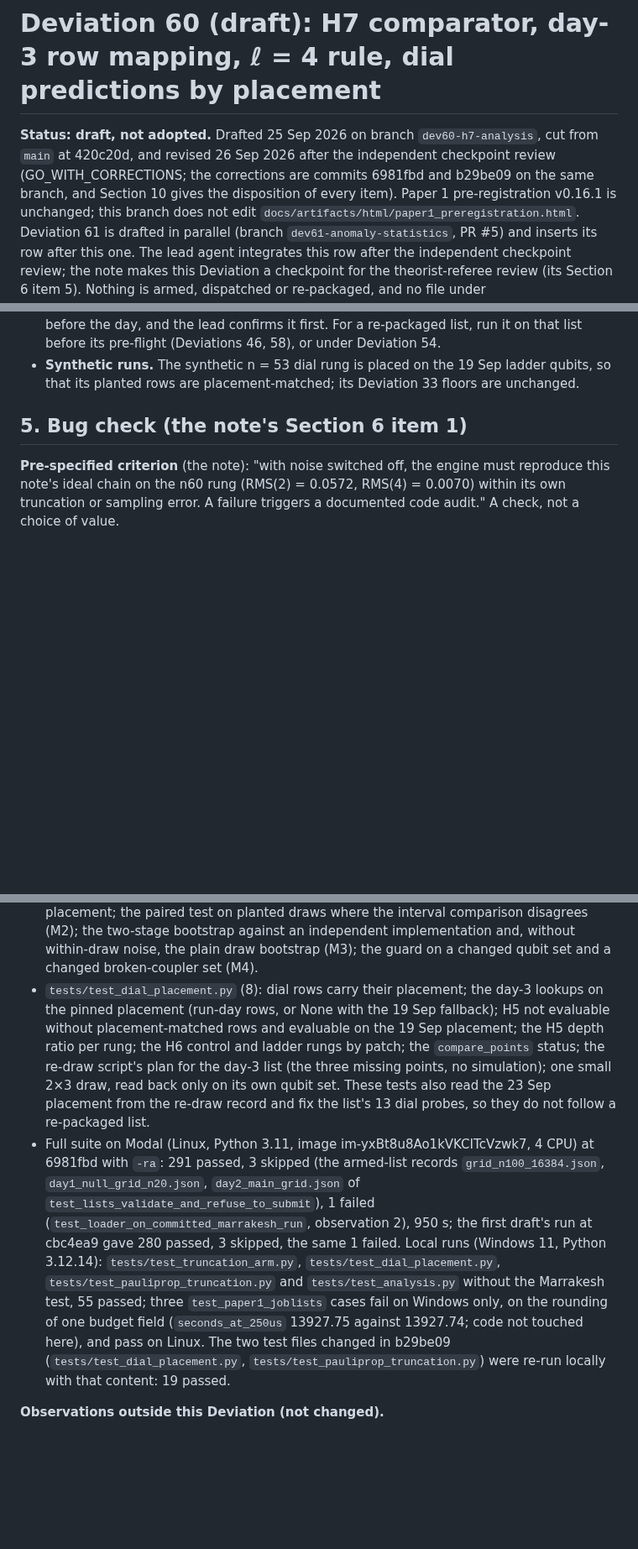
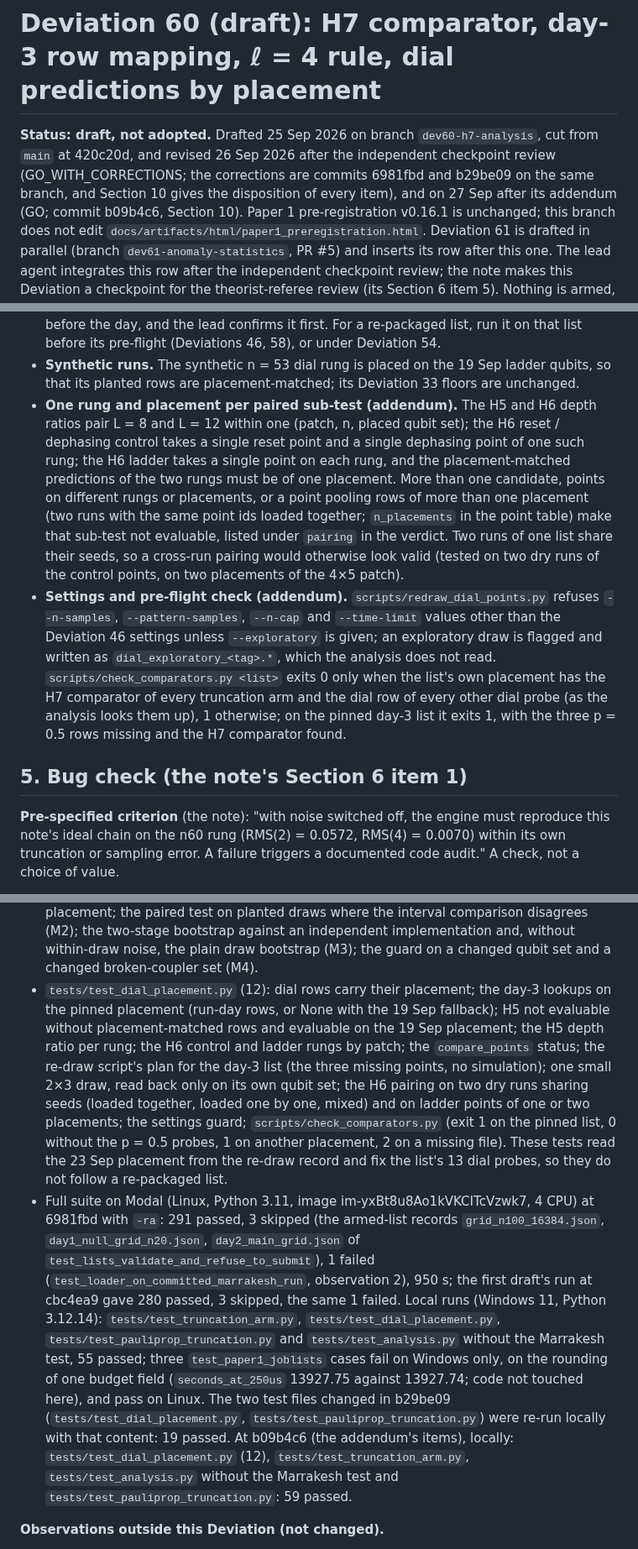
Before and after one commit to SSIT-Q/gradvar-phoenix, a Markdown page: docs/deviations_drafts/60_h7_comparator_2026-09-25.md, 3 parts joined by grey strips. Shown at 84% size. GitHub-like rendering; blank space fills up the shorter version.

Commit message:
Deviation 60 draft: addendum items (part (3) wording, part (5) pairing rule, item 5, Sections 8-10; code in b09b4c6)

```diff
--- a/docs/deviations_drafts/60_h7_comparator_2026-09-25.md
+++ b/docs/deviations_drafts/60_h7_comparator_2026-09-25.md
@@ -2,7 +2,7 @@
 
 **Status: draft, not adopted.** Drafted 25 Sep 2026 on branch `dev60-h7-analysis`, cut from `main` at 420c20d, and revised 26 Sep 2026
 after the independent checkpoint review (GO_WITH_CORRECTIONS; the corrections are commits 6981fbd and b29be09 on the same branch, and
-Section 10 gives the disposition of every item). Paper 1
+Section 10 gives the disposition of every item), and on 27 Sep after its addendum (GO; commit b09b4c6, Section 10). Paper 1
 pre-registration v0.16.1 is unchanged; this branch does not edit `docs/artifacts/html/paper1_preregistration.html`. Deviation 61 is
 drafted in parallel (branch `dev61-anomaly-statistics`, PR #5) and inserts its row after this one. The lead agent integrates this row
 after the independent checkpoint review; the note makes this Deviation a checkpoint for the theorist-referee review (its Section 6
@@ -206,6 +206,18 @@ gate rule.
   it first. For a re-packaged list, run it on that list before its pre-flight (Deviations 46, 58), or under Deviation 54.
 - **Synthetic runs.** The synthetic n = 53 dial rung is placed on the 19 Sep ladder qubits, so that its planted rows are
   placement-matched; its Deviation 33 floors are unchanged.
+- **One rung and placement per paired sub-test (addendum).** The H5 and H6 depth ratios pair L = 8 and L = 12 within one (patch, n,
+  placed qubit set); the H6 reset / dephasing control takes a single reset point and a single dephasing point of one such rung; the
+  H6 ladder takes a single point on each rung, and the placement-matched predictions of the two rungs must be of one placement. More
+  than one candidate, points on different rungs or placements, or a point pooling rows of more than one placement (two runs with the
+  same point ids loaded together; `n_placements` in the point table) make that sub-test not evaluable, listed under `pairing` in the
+  verdict. Two runs of one list share their seeds, so a cross-run pairing would otherwise look valid (tested on two dry runs of the
+  control points, on two placements of the 4×5 patch).
+- **Settings and pre-flight check (addendum).** `scripts/redraw_dial_points.py` refuses `--n-samples`, `--pattern-samples`, `--n-cap`
+  and `--time-limit` values other than the Deviation 46 settings unless `--exploratory` is given; an exploratory draw is flagged and
+  written as `dial_exploratory_<tag>.*`, which the analysis does not read. `scripts/check_comparators.py <list>` exits 0 only when the
+  list's own placement has the H7 comparator of every truncation arm and the dial row of every other dial probe (as the analysis looks
+  them up), 1 otherwise; on the pinned day-3 list it exits 1, with the three p = 0.5 rows missing and the H7 comparator found.
 
 ## 5. Bug check (the note's Section 6 item 1)
 
@@ -337,12 +352,15 @@ checkpoint-review corrections) and commit b29be09 (two test files read the 23 Se
   `rms_l2`, another placement, no qubit set), unpaired seeds, the committed comparator matched by placement; the paired test on
   planted draws where the interval comparison disagrees (M2); the two-stage bootstrap against an independent implementation and,
   without within-draw noise, the plain draw bootstrap (M3); the guard on a changed qubit set and a changed broken-coupler set (M4).
-- `tests/test_dial_placement.py` (8): dial rows carry their placement; the day-3 lookups on the pinned placement (run-day rows, or
+- `tests/test_dial_placement.py` (12): dial rows carry their placement; the day-3 lookups on the pinned placement (run-day rows, or
   None with the 19 Sep fallback); H5 not evaluable without placement-matched rows and evaluable on the 19 Sep placement; the H5
   depth ratio per rung; the H6 control and ladder rungs by patch; the `compare_points` status; the re-draw script's plan for the day-3
-  list (the three missing points, no simulation); one small 2×3 draw, read back only on its own qubit set. These tests also read the
-  23 Sep placement from the re-draw record and fix the list's 13 dial probes, so they do not follow a re-packaged list.
-- Full suite on Modal (Linux, Python 3.11, image im-yxBt8u8Ao1kVKCITcVzwk7, 4 CPU) at 6981fbd with `-ra`: 291 passed, 3 skipped (the armed-list records `grid_n100_16384.json`, `day1_null_grid_n20.json`, `day2_main_grid.json` of `test_lists_validate_and_refuse_to_submit`), 1 failed (`test_loader_on_committed_marrakesh_run`, observation 2), 950 s; the first draft's run at cbc4ea9 gave 280 passed, 3 skipped, the same 1 failed. Local runs (Windows 11, Python 3.12.14): `tests/test_truncation_arm.py`, `tests/test_dial_placement.py`, `tests/test_pauliprop_truncation.py` and `tests/test_analysis.py` without the Marrakesh test, 55 passed; three `test_paper1_joblists` cases fail on Windows only, on the rounding of one budget field (`seconds_at_250us` 13927.75 against 13927.74; code not touched here), and pass on Linux. The two test files changed in b29be09 (`tests/test_dial_placement.py`, `tests/test_pauliprop_truncation.py`) were re-run locally with that content: 19 passed.
+  list (the three missing points, no simulation); one small 2×3 draw, read back only on its own qubit set; the H6 pairing on two dry
+  runs sharing seeds (loaded together, loaded one by one, mixed) and on ladder points of one or two placements; the settings guard;
+  `scripts/check_comparators.py` (exit 1 on the pinned list, 0 without the p = 0.5 probes, 1 on another placement, 2 on a missing
+  file). These tests read the 23 Sep placement from the re-draw record and fix the list's 13 dial probes, so they do not follow a
+  re-packaged list.
+- Full suite on Modal (Linux, Python 3.11, image im-yxBt8u8Ao1kVKCITcVzwk7, 4 CPU) at 6981fbd with `-ra`: 291 passed, 3 skipped (the armed-list records `grid_n100_16384.json`, `day1_null_grid_n20.json`, `day2_main_grid.json` of `test_lists_validate_and_refuse_to_submit`), 1 failed (`test_loader_on_committed_marrakesh_run`, observation 2), 950 s; the first draft's run at cbc4ea9 gave 280 passed, 3 skipped, the same 1 failed. Local runs (Windows 11, Python 3.12.14): `tests/test_truncation_arm.py`, `tests/test_dial_placement.py`, `tests/test_pauliprop_truncation.py` and `tests/test_analysis.py` without the Marrakesh test, 55 passed; three `test_paper1_joblists` cases fail on Windows only, on the rounding of one budget field (`seconds_at_250us` 13927.75 against 13927.74; code not touched here), and pass on Linux. The two test files changed in b29be09 (`tests/test_dial_placement.py`, `tests/test_pauliprop_truncation.py`) were re-run locally with that content: 19 passed. At b09b4c6 (the addendum's items), locally: `tests/test_dial_placement.py` (12), `tests/test_truncation_arm.py`, `tests/test_analysis.py` without the Marrakesh test and `tests/test_pauliprop_truncation.py`: 59 passed.
 
 **Observations outside this Deviation (not changed).**
 
```
Also changed, not shown: other parts of docs/deviations_drafts/60_h7_comparator_2026-09-25.md (+12 -6 lines).
